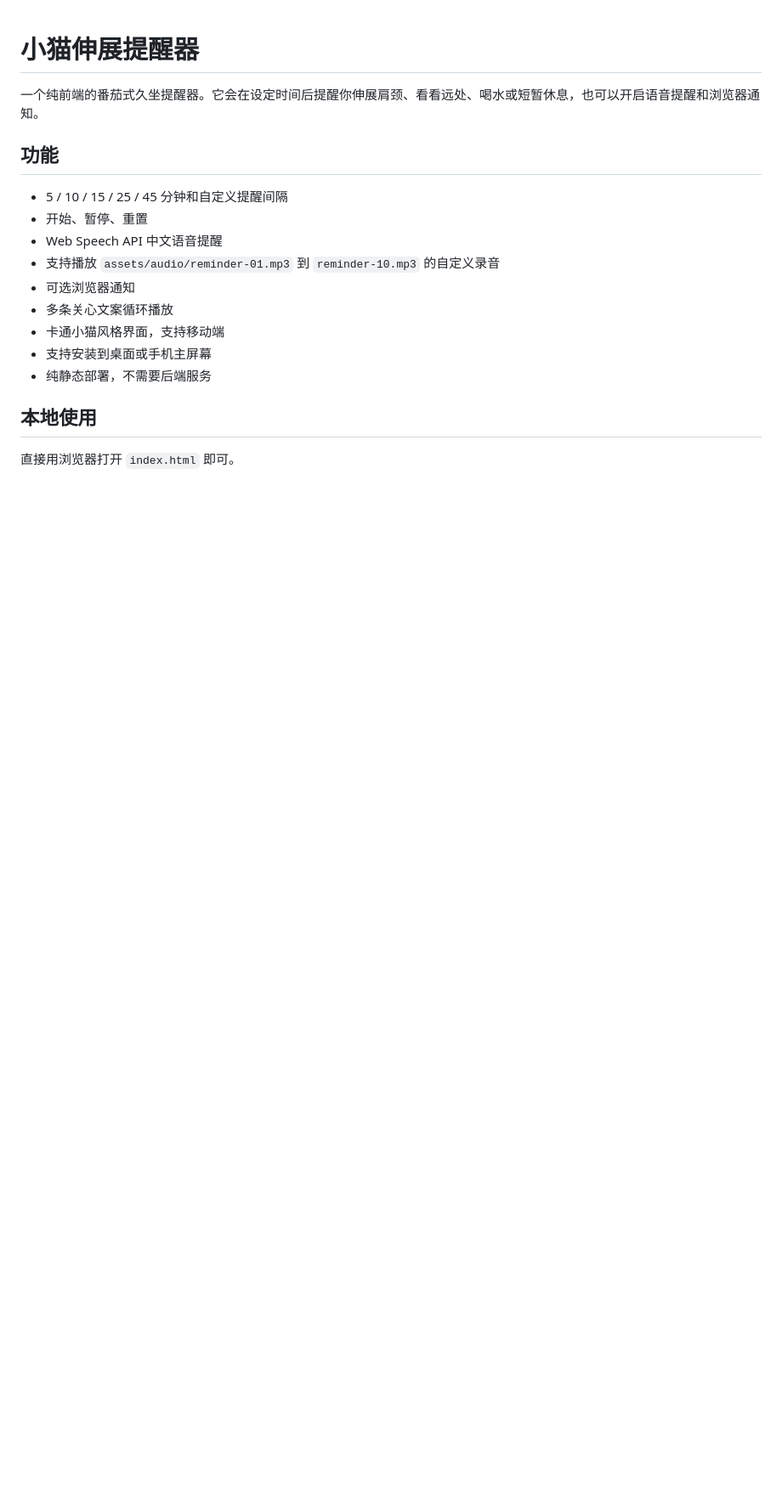
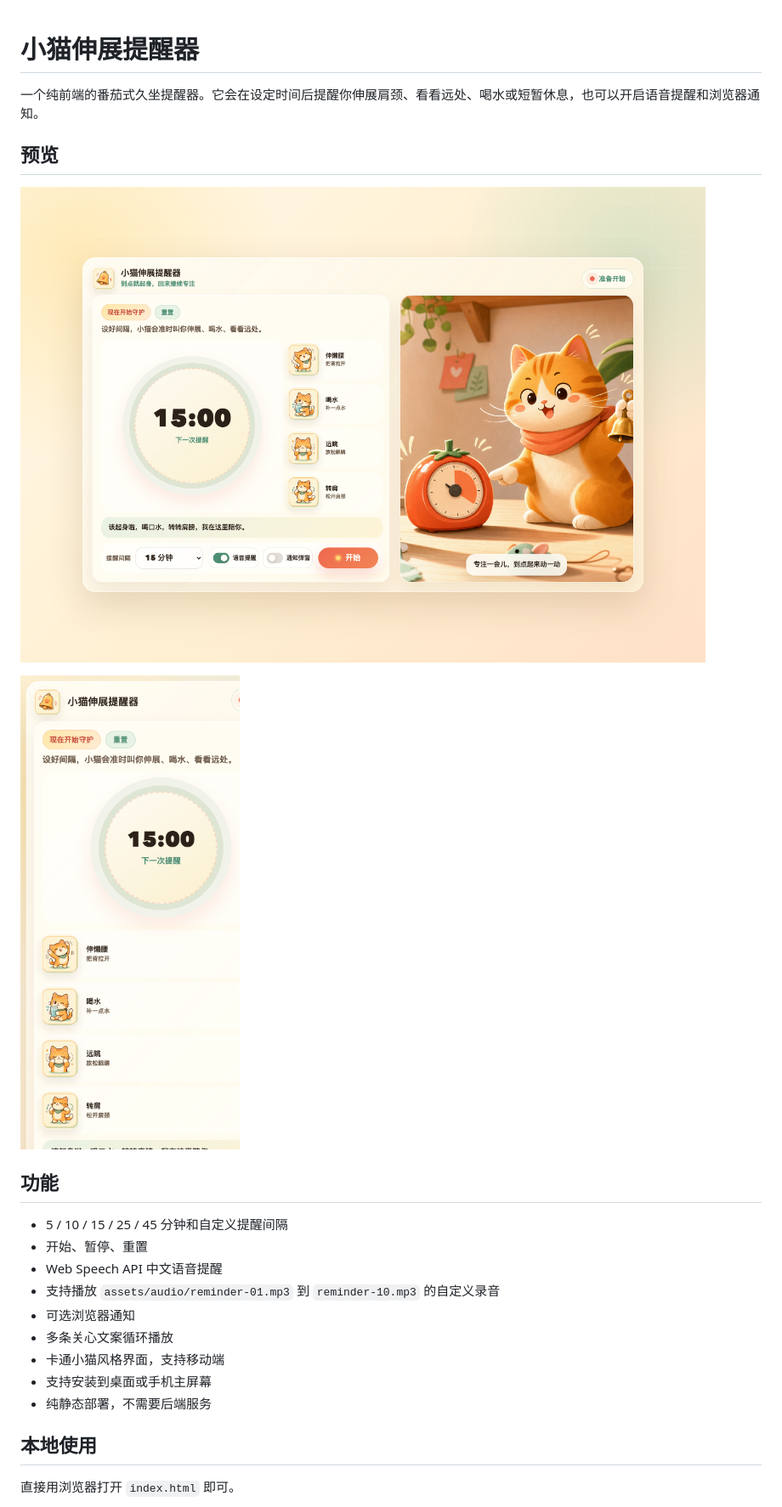
Before and after one commit to Maizi-01/cat-stretch-reminder, a Markdown page: README.md, the part around the change printed below. Shown: that part at 85% size. GitHub-like rendering; pictures changed too: assets/screenshots/desktop.png (added), assets/screenshots/mobile.png (added); blank space fills up the shorter version.

Commit message:
Add README screenshots

```diff
--- a/README.md
+++ b/README.md
@@ -1,6 +1,12 @@
 # 小猫伸展提醒器
 
 一个纯前端的番茄式久坐提醒器。它会在设定时间后提醒你伸展肩颈、看看远处、喝水或短暂休息，也可以开启语音提醒和浏览器通知。
+
+## 预览
+
+![桌面版预览](assets/screenshots/desktop.png)
+
+![移动端预览](assets/screenshots/mobile.png)
 
 ## 功能
 
```
Also changed, not shown: other parts of README.md (+1 -0 lines).
